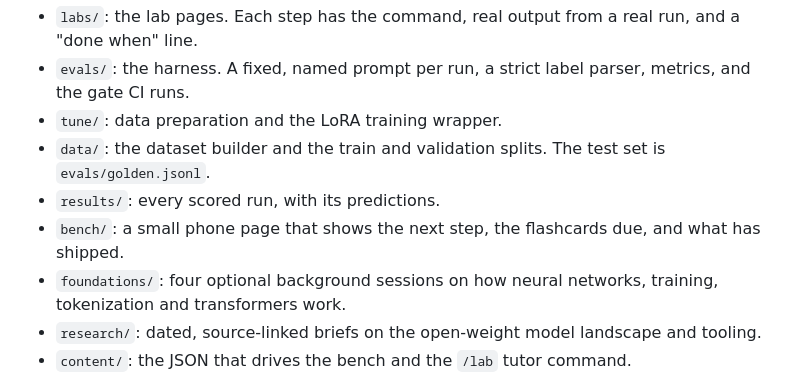
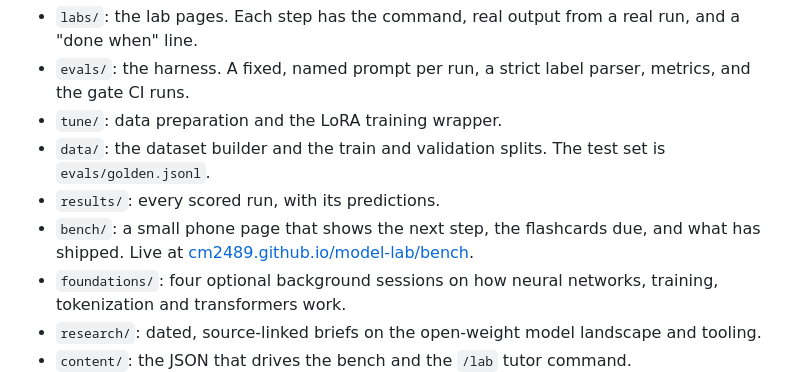
Before and after one commit to cm2489/model-lab, a Markdown page: README.md, the part around the change. GitHub-like rendering.

Commit message:
Roadmap: repository is public and the lab bench page is live (#12)
Removes the done item from 'Waiting on the owner' and links the live bench page from the README. Plan of 2026-10-06, decision 28 step 1 run by the owner on 2026-10-08.


Claude-Session: https://claude.ai/code/session_01Bo14LogUcbRyojc6u4b95a

Co-authored-by: Claude Fable 5.1 <noreply@anthropic.com>

```diff
--- a/README.md
+++ b/README.md
@@ -45,7 +45,7 @@ make eval               # score the local base model (downloads 3 GB the first t
 - `tune/`: data preparation and the LoRA training wrapper.
 - `data/`: the dataset builder and the train and validation splits. The test set is `evals/golden.jsonl`.
 - `results/`: every scored run, with its predictions.
-- `bench/`: a small phone page that shows the next step, the flashcards due, and what has shipped.
+- `bench/`: a small phone page that shows the next step, the flashcards due, and what has shipped. Live at [cm2489.github.io/model-lab/bench](https://cm2489.github.io/model-lab/bench/).
 - `foundations/`: four optional background sessions on how neural networks, training, tokenization and transformers work.
 - `research/`: dated, source-linked briefs on the open-weight model landscape and tooling.
 - `content/`: the JSON that drives the bench and the `/lab` tutor command.
```
Also changed, not shown: ROADMAP.md (+0 -1 lines).
